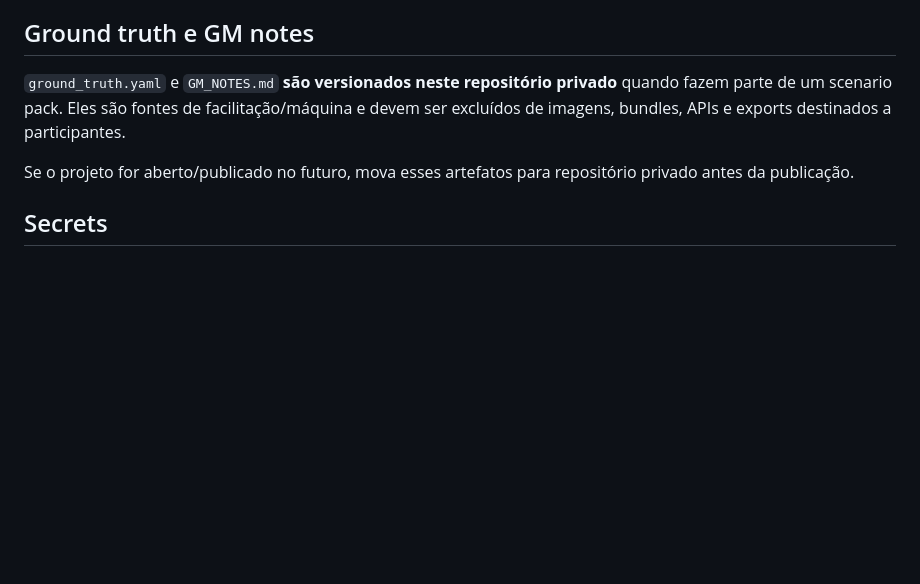
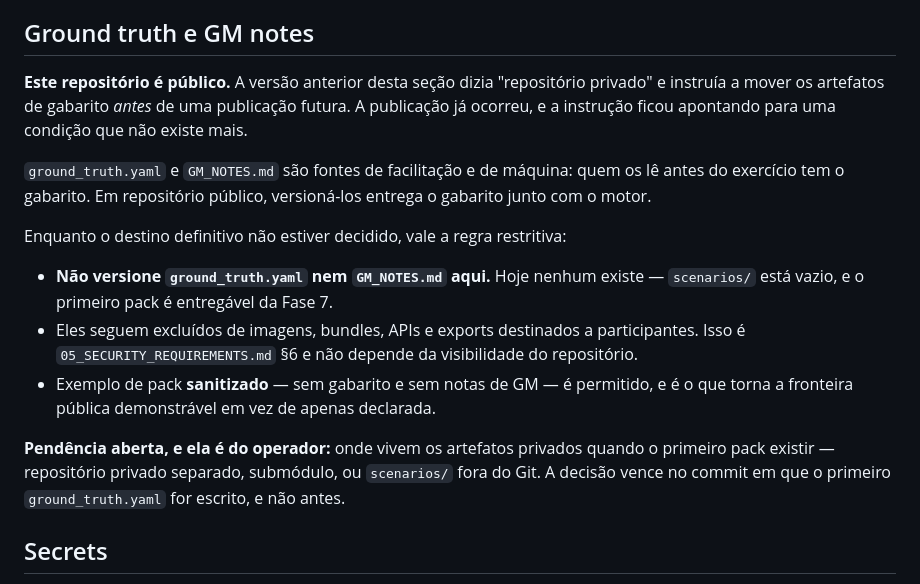
Before and after one commit to oflavioc/aurora-cyber-range, a Markdown page: CLAUDE.md, the part around the change. Drawn GitHub-style; blank space fills up the shorter version.

Commit message:
docs: CLAUDE.md diz o que e verdade — o repositorio e publico
A secao "Ground truth e GM notes" afirmava "neste repositorio privado" e
instruia a mover os artefatos de gabarito ANTES de uma publicacao futura. A
condicao ja ocorreu: `gh repo view` diz `isPrivate: false`. A instrucao ficou
apontando para um futuro que virou passado, e quem a le sao os agentes que
escrevem no repositorio.

E a §1.6 da Fase 1 outra vez — afirmacao verdadeira quando escrita, falsa quando
OUTRA coisa mudou —, e desta vez no arquivo que governa comportamento, e nao num
que so descreve. Por isso o commit e separado: o `CLAUDE.md` e instrucao
permanente, e misturar a correcao dela com a reescrita do README faria a revisao
de uma passar carona na da outra.

O DANO HOJE E ZERO, E ISSO E VERIFICAVEL: `git ls-files scenarios` sai vazio.
Nenhum pack existe, nenhum `ground_truth.yaml` foi escrito, e o primeiro e
entregavel da Fase 7. A pendencia e de PROCEDIMENTO, nao de vazamento — e e
exatamente por isso que ela precisa fechar antes de o pack existir, e nao depois.

A regra que fica e restritiva de proposito: nao versionar `ground_truth.yaml`
nem `GM_NOTES.md` aqui, enquanto o destino nao estiver decidido. Exemplo de pack
SANITIZADO continua permitido, e e ele que torna a fronteira publica
demonstravel em vez de apenas declarada. A exclusao de imagens, bundles, APIs e
exports segue valendo por `05` §6, que nao depende de visibilidade.

A DECISAO QUE SOBRA E DO OPERADOR, e esta escrita como pendencia com gatilho, e
nao com prazo: onde vivem os artefatos privados quando o primeiro pack existir —
repositorio separado, submodulo, ou `scenarios/` fora do Git. Ela vence no commit
em que o primeiro `ground_truth.yaml` for escrito. Datar por condicao e o que a
§7.2 do registro da Fase 3 cobra: prazo apoiado em proxy vence sem que a condicao
ocorra.

Co-Authored-By: Claude Opus 5 (1M context) <noreply@anthropic.com>

```diff
--- a/CLAUDE.md
+++ b/CLAUDE.md
@@ -100,9 +100,17 @@ O `scenario-designer` pode ler o repositório, mas só pode escrever em `scenari
 
 ## Ground truth e GM notes
 
-`ground_truth.yaml` e `GM_NOTES.md` **são versionados neste repositório privado** quando fazem parte de um scenario pack. Eles são fontes de facilitação/máquina e devem ser excluídos de imagens, bundles, APIs e exports destinados a participantes.
+**Este repositório é público.** A versão anterior desta seção dizia "repositório privado" e instruía a mover os artefatos de gabarito *antes* de uma publicação futura. A publicação já ocorreu, e a instrução ficou apontando para uma condição que não existe mais.
 
-Se o projeto for aberto/publicado no futuro, mova esses artefatos para repositório privado antes da publicação.
+`ground_truth.yaml` e `GM_NOTES.md` são fontes de facilitação e de máquina: quem os lê antes do exercício tem o gabarito. Em repositório público, versioná-los entrega o gabarito junto com o motor.
+
+Enquanto o destino definitivo não estiver decidido, vale a regra restritiva:
+
+- **Não versione `ground_truth.yaml` nem `GM_NOTES.md` aqui.** Hoje nenhum existe — `scenarios/` está vazio, e o primeiro pack é entregável da Fase 7.
+- Eles seguem excluídos de imagens, bundles, APIs e exports destinados a participantes. Isso é `05_SECURITY_REQUIREMENTS.md` §6 e não depende da visibilidade do repositório.
+- Exemplo de pack **sanitizado** — sem gabarito e sem notas de GM — é permitido, e é o que torna a fronteira pública demonstrável em vez de apenas declarada.
+
+**Pendência aberta, e ela é do operador:** onde vivem os artefatos privados quando o primeiro pack existir — repositório privado separado, submódulo, ou `scenarios/` fora do Git. A decisão vence no commit em que o primeiro `ground_truth.yaml` for escrito, e não antes.
 
 ## Secrets
 
```
